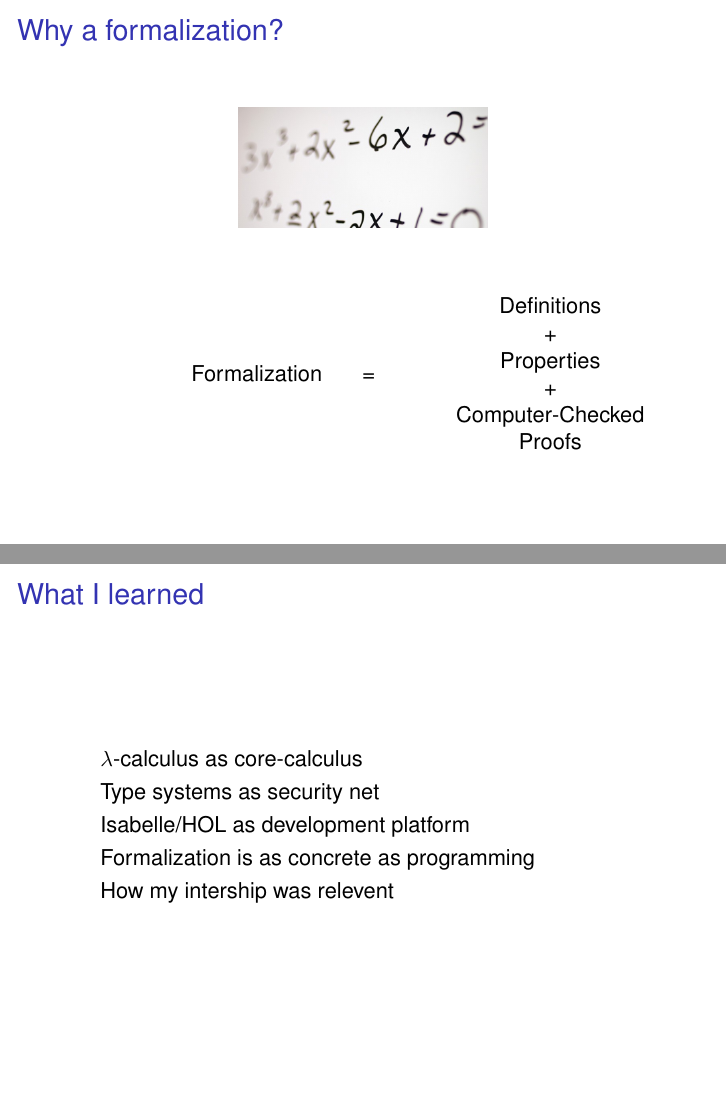
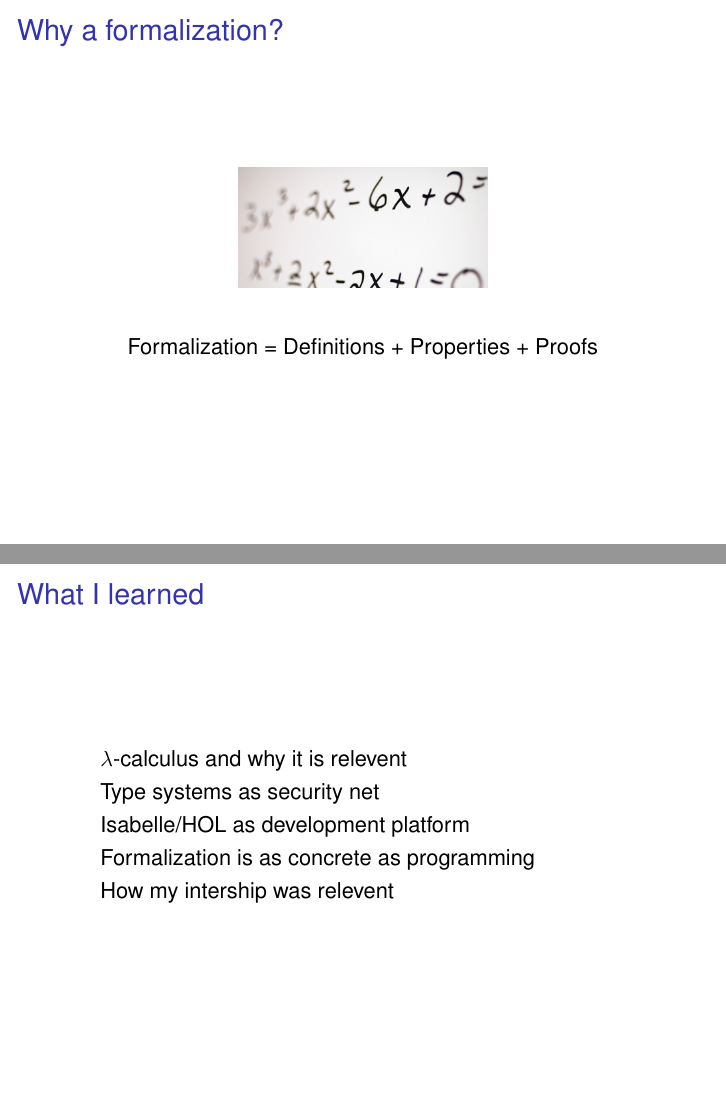
Before and after one commit to authchir/log792-type-systems-formalization, LaTeX slides (presentation/presentation.tex): pages 6 and 22 of 23 before the commit and pages 6 and 25 of 26 after it, joined at a grey line. Compiled offline with pdfLaTeX.

Commit message:
Final version of the slides used for the presentation

```diff
--- a/presentation/presentation.tex
+++ b/presentation/presentation.tex
@@ -116,18 +116,7 @@
   \begin{center}
     \includegraphics[scale=0.2]{whiteboard_math.jpg} \\
     \vspace{20pt}
-    \begin{columns}[c]
-      \column{0.48\textwidth}
-      \flushright{Formalization}
-      \column{0.04\textwidth}
-      \flushright{=}
-      \column{0.48\textwidth}
-      \begin{center}
-        Definitions \\ + \\
-        Properties \\ + \\
-        Computer-Checked \\ Proofs
-      \end{center}
-    \end{columns}
+    Formalization = Definitions + Properties + Proofs
   \end{center}
 \end{frame}
 
@@ -323,7 +312,7 @@
 
 \begin{frame}{What I learned}
   \begin{itemize}
-    \item $\lambda$-calculus as core-calculus
+    \item $\lambda$-calculus and why it is relevent
     \item Type systems as security net
     \item Isabelle/HOL as development platform
     \item Formalization is as concrete as programming
```
Also changed, not shown: presentation/presentation.pdf (added), presentation/presentation.tex (20 more changed lines).
